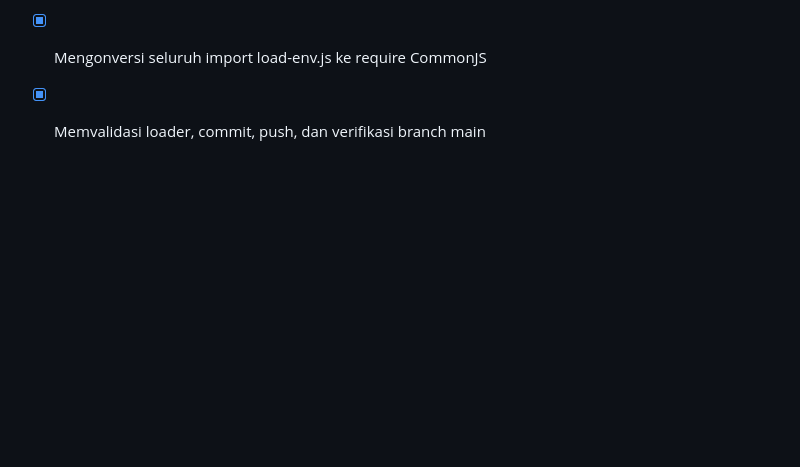
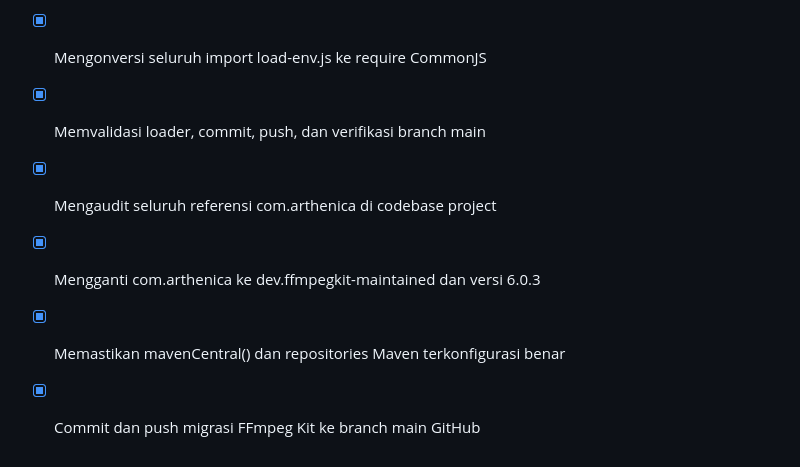
Before and after one commit to d1r6h4-spec/natural-lip-sync-offline, a Markdown page: todo.md, the part around the change. Rendered like a GitHub page; blank space fills up the shorter version.

Commit message:
Fix FFmpeg build error: migrate com.arthenica to dev.ffmpegkit-maintained v6.0.3

```diff
--- a/todo.md
+++ b/todo.md
@@ -181,3 +181,8 @@
 - [x] Mengaudit scripts/load-env.js dan sintaks module saat ini
 - [x] Mengonversi seluruh import load-env.js ke require CommonJS
 - [x] Memvalidasi loader, commit, push, dan verifikasi branch main
+
+- [x] Mengaudit seluruh referensi com.arthenica di codebase project
+- [x] Mengganti com.arthenica ke dev.ffmpegkit-maintained dan versi 6.0.3
+- [x] Memastikan mavenCentral() dan repositories Maven terkonfigurasi benar
+- [x] Commit dan push migrasi FFmpeg Kit ke branch main GitHub
```
